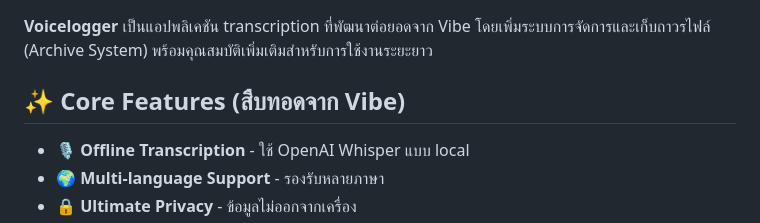
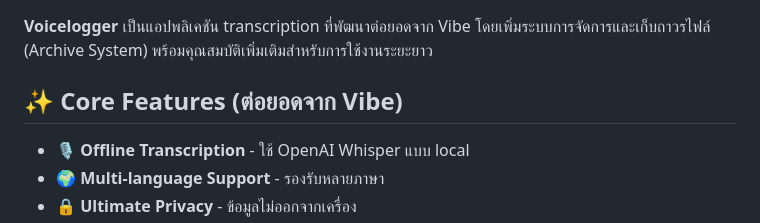
Before and after one commit to nontawattalk/Voicelogger, a Markdown page: README.md, the part around the change. GitHub-like rendering.

```diff
--- a/README.md
+++ b/README.md
@@ -3,7 +3,7 @@
 ## Overview
 **Voicelogger** เป็นแอปพลิเคชัน transcription ที่พัฒนาต่อยอดจาก Vibe โดยเพิ่มระบบการจัดการและเก็บถาวรไฟล์ (Archive System) พร้อมคุณสมบัติเพิ่มเติมสำหรับการใช้งานระยะยาว
 
-## ✨ Core Features (สืบทอดจาก Vibe)
+## ✨ Core Features (ต่อยอดจาก Vibe)
 - 🎙️ **Offline Transcription** - ใช้ OpenAI Whisper แบบ local
 - 🌍 **Multi-language Support** - รองรับหลายภาษา
 - 🔒 **Ultimate Privacy** - ข้อมูลไม่ออกจากเครื่อง
```
